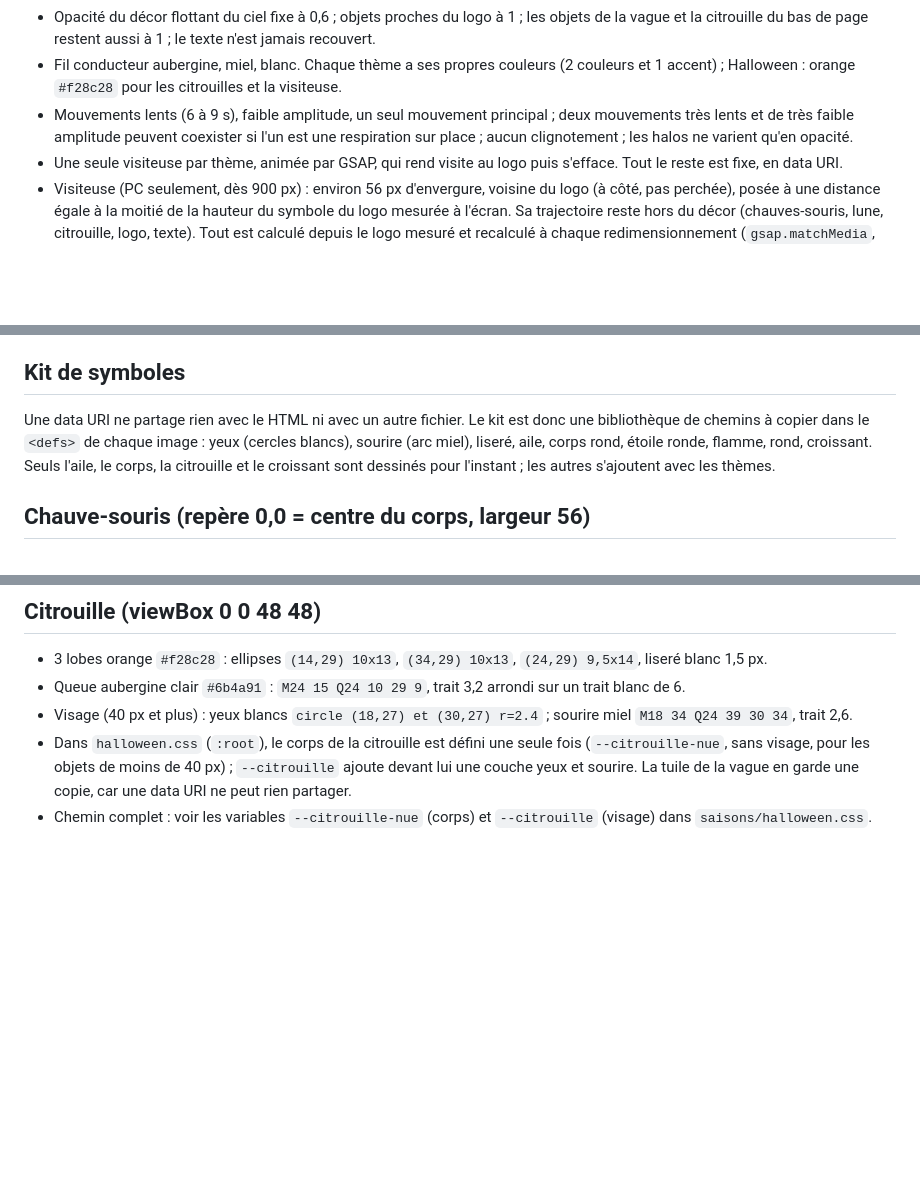
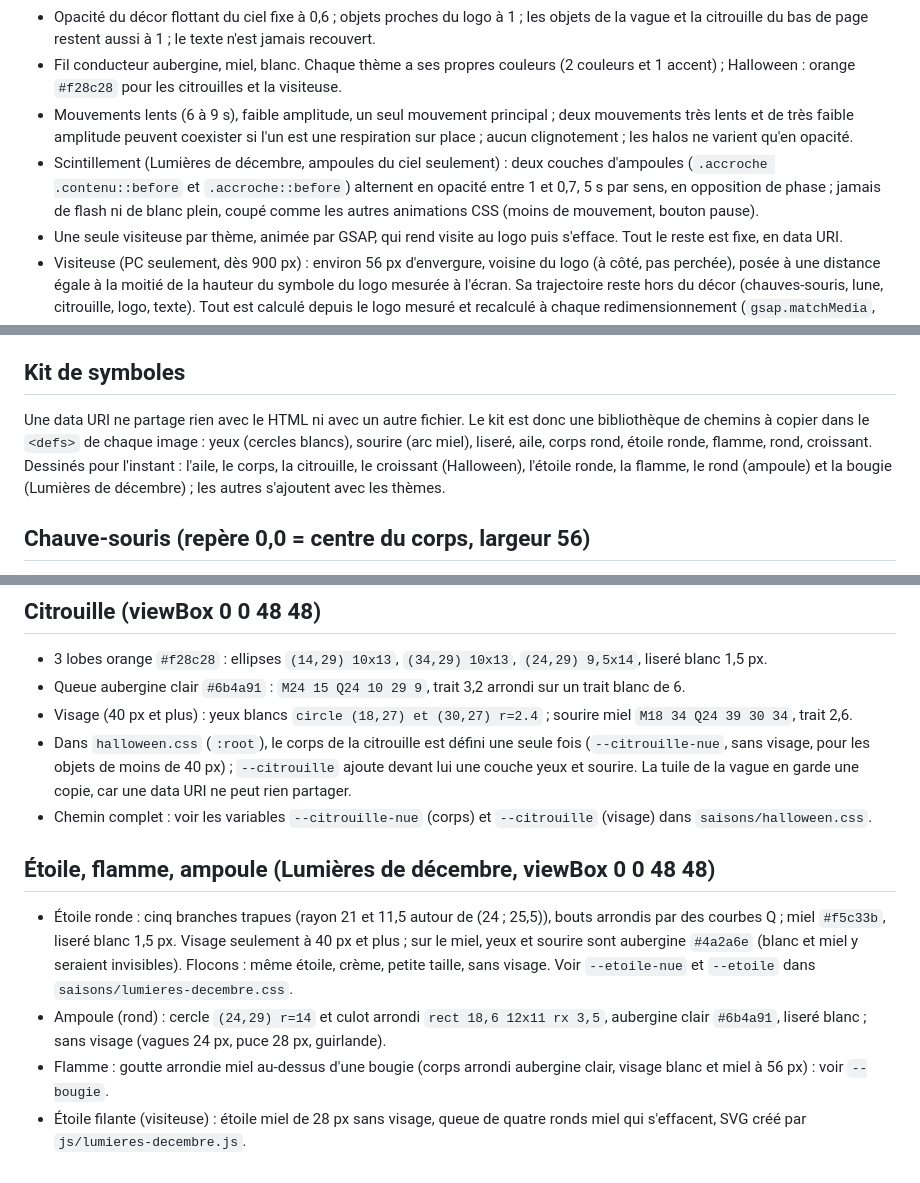
Before and after one commit to Dju-Lye/site-dju-lye, a Markdown page: saisons/GUIDE-DE-STYLE.md, 3 parts joined by grey strips. Drawn GitHub-style; blank space fills up the shorter version.

Commit message:
Guide de style et README : étoile ronde, ampoule, flamme, scintillement, thème Lumières de décembre
Co-Authored-By: Claude Sonnet 5.5 <noreply@anthropic.com>
Claude-Session: https://claude.ai/code/session_016DDSFVTdZtoUBxitW6hw5H

```diff
--- a/saisons/GUIDE-DE-STYLE.md
+++ b/saisons/GUIDE-DE-STYLE.md
@@ -10,6 +10,7 @@ Un seul dossier `saisons/` : ce guide y vit (le dossier `docs/` n'existait pas).
 - Opacité du décor flottant du ciel fixe à 0,6 ; objets proches du logo à 1 ; les objets de la vague et la citrouille du bas de page restent aussi à 1 ; le texte n'est jamais recouvert.
 - Fil conducteur aubergine, miel, blanc. Chaque thème a ses propres couleurs (2 couleurs et 1 accent) ; Halloween : orange `#f28c28` pour les citrouilles et la visiteuse.
 - Mouvements lents (6 à 9 s), faible amplitude, un seul mouvement principal ; deux mouvements très lents et de très faible amplitude peuvent coexister si l'un est une respiration sur place ; aucun clignotement ; les halos ne varient qu'en opacité.
+- Scintillement (Lumières de décembre, ampoules du ciel seulement) : deux couches d'ampoules (`.accroche .contenu::before` et `.accroche::before`) alternent en opacité entre 1 et 0,7, 5 s par sens, en opposition de phase ; jamais de flash ni de blanc plein, coupé comme les autres animations CSS (moins de mouvement, bouton pause).
 - Une seule visiteuse par thème, animée par GSAP, qui rend visite au logo puis s'efface. Tout le reste est fixe, en data URI.
 - Visiteuse (PC seulement, dès 900 px) : environ 56 px d'envergure, voisine du logo (à côté, pas perchée), posée à une distance égale à la moitié de la hauteur du symbole du logo mesurée à l'écran. Sa trajectoire reste hors du décor (chauves-souris, lune, citrouille, logo, texte). Tout est calculé depuis le logo mesuré et recalculé à chaque redimensionnement (`gsap.matchMedia`, avec nettoyage) ; rien en px fixes. Le vol ne doit jamais créer de défilement horizontal : l'en-tête `.accroche` porte `overflow-x: clip` (pas `hidden`, pour ne pas rogner le débordement vertical du logo).
 - Un élément du logo masqué avant son animation (le sourire) l'est par une classe posée dans le `<head>` et retirée par le script ou après 3 s : jamais sans repli.
@@ -17,7 +18,7 @@ Un seul dossier `saisons/` : ce guide y vit (le dossier `docs/` n'existait pas).
 - Poids : un thème pèse moins de 12 Ko de CSS.
 
 ## Kit de symboles
-Une data URI ne partage rien avec le HTML ni avec un autre fichier. Le kit est donc une bibliothèque de chemins à copier dans le `<defs>` de chaque image : yeux (cercles blancs), sourire (arc miel), liseré, aile, corps rond, étoile ronde, flamme, rond, croissant. Seuls l'aile, le corps, la citrouille et le croissant sont dessinés pour l'instant ; les autres s'ajoutent avec les thèmes.
+Une data URI ne partage rien avec le HTML ni avec un autre fichier. Le kit est donc une bibliothèque de chemins à copier dans le `<defs>` de chaque image : yeux (cercles blancs), sourire (arc miel), liseré, aile, corps rond, étoile ronde, flamme, rond, croissant. Dessinés pour l'instant : l'aile, le corps, la citrouille, le croissant (Halloween), l'étoile ronde, la flamme, le rond (ampoule) et la bougie (Lumières de décembre) ; les autres s'ajoutent avec les thèmes.
 
 ## Chauve-souris (repère 0,0 = centre du corps, largeur 56)
 - Aile droite (l'aile gauche est la même avec `transform="scale(-1 1)"`) : `M6.5 -2 C12 -8 20 -9 26 -5 Q27.5 -3.5 25.5 -2 Q22.5 -0.5 22 2 Q22 4 20 4.5 Q17.5 3 15.5 6 Q14 7.5 12.5 6 Q10 4 7 6 Z`
@@ -30,3 +31,9 @@ Une data URI ne partage rien avec le HTML ni avec un autre fichier. Le kit est d
 - Visage (40 px et plus) : yeux blancs `circle (18,27) et (30,27) r=2.4` ; sourire miel `M18 34 Q24 39 30 34`, trait 2,6.
 - Dans `halloween.css` (`:root`), le corps de la citrouille est défini une seule fois (`--citrouille-nue`, sans visage, pour les objets de moins de 40 px) ; `--citrouille` ajoute devant lui une couche yeux et sourire. La tuile de la vague en garde une copie, car une data URI ne peut rien partager.
 - Chemin complet : voir les variables `--citrouille-nue` (corps) et `--citrouille` (visage) dans `saisons/halloween.css`.
+
+## Étoile, flamme, ampoule (Lumières de décembre, viewBox 0 0 48 48)
+- Étoile ronde : cinq branches trapues (rayon 21 et 11,5 autour de (24 ; 25,5)), bouts arrondis par des courbes Q ; miel `#f5c33b`, liseré blanc 1,5 px. Visage seulement à 40 px et plus ; sur le miel, yeux et sourire sont aubergine `#4a2a6e` (blanc et miel y seraient invisibles). Flocons : même étoile, crème, petite taille, sans visage. Voir `--etoile-nue` et `--etoile` dans `saisons/lumieres-decembre.css`.
+- Ampoule (rond) : cercle `(24,29) r=14` et culot arrondi `rect 18,6 12x11 rx 3,5`, aubergine clair `#6b4a91`, liseré blanc ; sans visage (vagues 24 px, puce 28 px, guirlande).
+- Flamme : goutte arrondie miel au-dessus d'une bougie (corps arrondi aubergine clair, visage blanc et miel à 56 px) : voir `--bougie`.
+- Étoile filante (visiteuse) : étoile miel de 28 px sans visage, queue de quatre ronds miel qui s'effacent, SVG créé par `js/lumieres-decembre.js`.
```
Also changed, not shown: README.md (+2 -2 lines).
